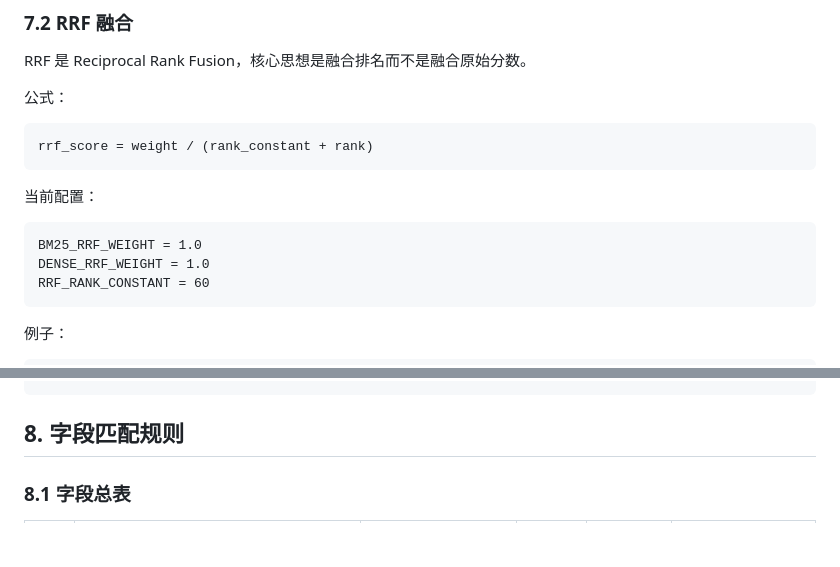
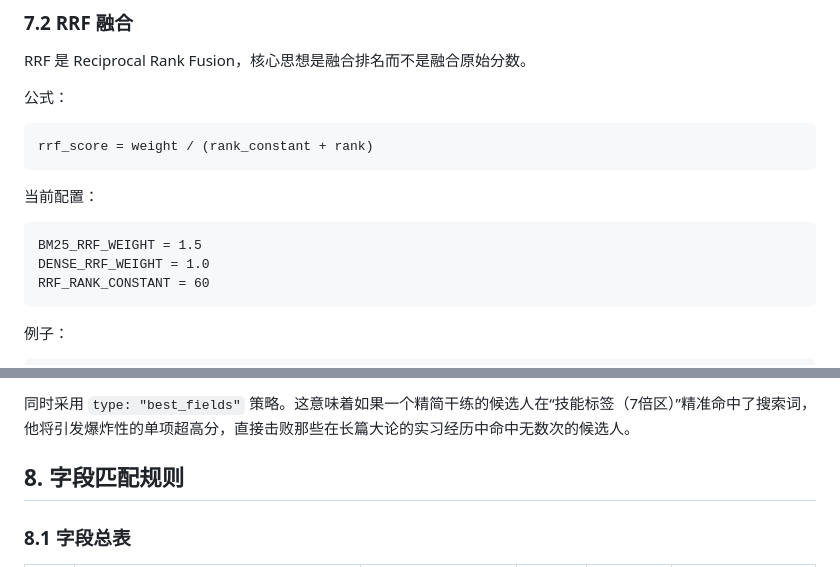
Before and after one commit to justLxy/ResumeSearch, a Markdown page: README.md, 2 parts joined by grey strips. GitHub-like rendering; blank space fills up the shorter version.

````diff
--- a/README.md
+++ b/README.md
@@ -854,7 +854,7 @@ rrf_score = weight / (rank_constant + rank)
 当前配置：
 
 ```text
-BM25_RRF_WEIGHT = 1.0
+BM25_RRF_WEIGHT = 1.5
 DENSE_RRF_WEIGHT = 1.0
 RRF_RANK_CONSTANT = 60
 ```
@@ -972,3 +952,4 @@ BM25 字段权重和 phrase 权重优先
+同时采用 `type: "best_fields"` 策略。这意味着如果一个精简干练的候选人在“技能标签（7倍区）”精准命中了搜索词，他将引发爆炸性的单项超高分，直接击败那些在长篇大论的实习经历中命中无数次的候选人。
 
 ## 8. 字段匹配规则
 
````
Also changed, not shown: other parts of README.md (+52 -72 lines).
